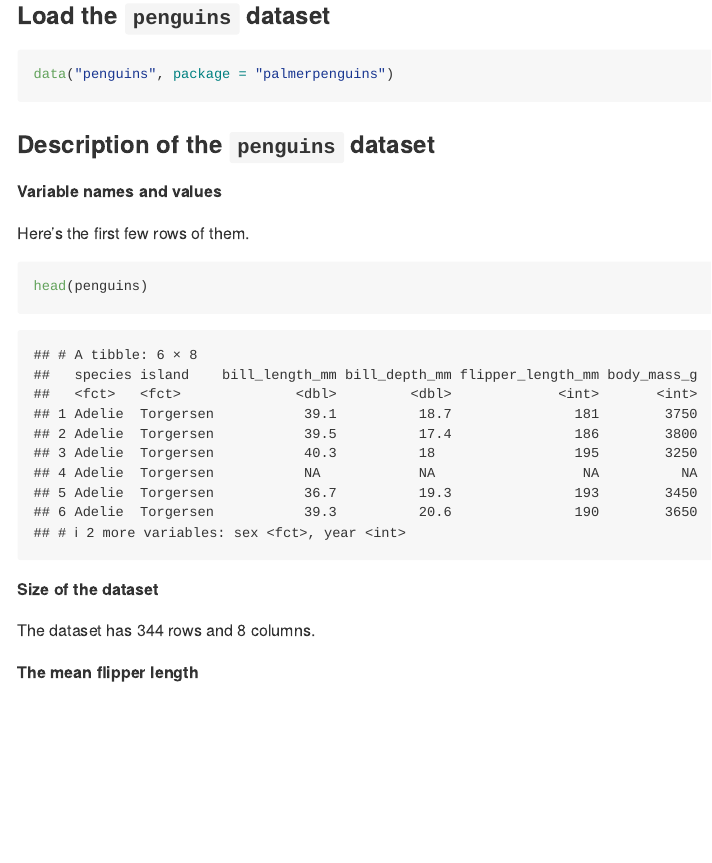
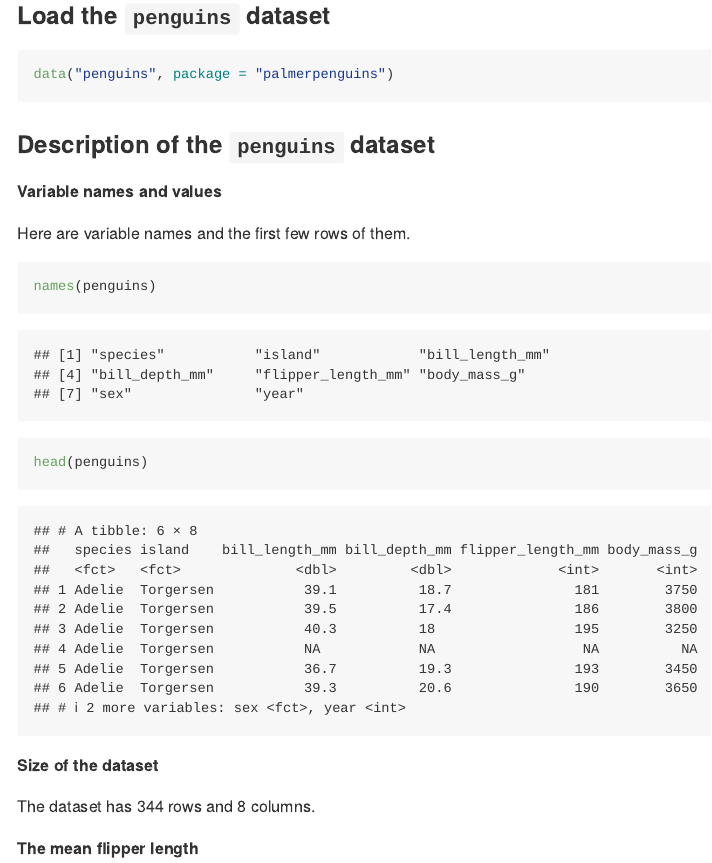
Before and after one commit to lampfish226/p8105_hw1_jz3902, an R Markdown document (p8105_hw1_jz3902.Rmd): the page in a window 1100 px wide, from 270 px down. The pictures show the output file p8105_hw1_jz3902.md that the author committed with the source, drawn offline in the style of GitHub.

Commit message:
improve the section of variable names and values

````diff
--- a/p8105_hw1_jz3902.Rmd
+++ b/p8105_hw1_jz3902.Rmd
@@ -23,9 +23,10 @@ data("penguins", package = "palmerpenguins")
 
 **Variable names and values**
 
-Here's the first few rows of them.
+Here are variable names and the first few rows of them.
 
 ```{r variables}
+names(penguins)
 head(penguins)
 ```
 
````
Also changed, not shown: p8105_hw1_jz3902.md.
